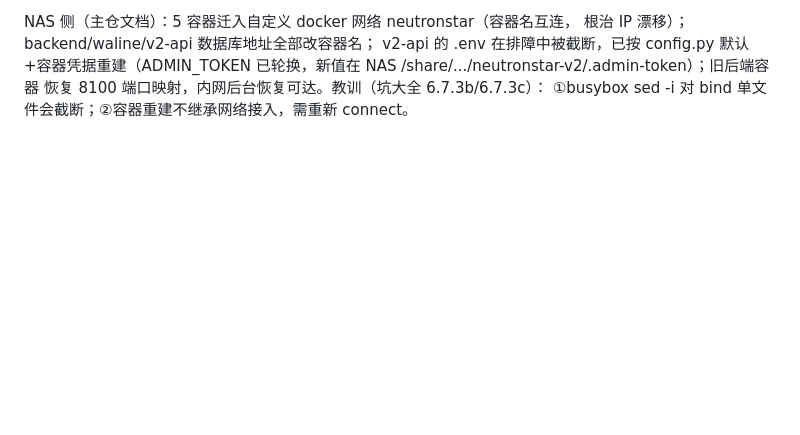
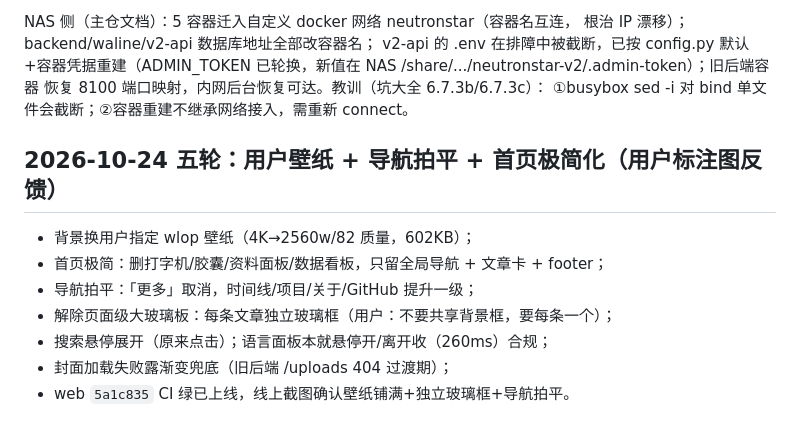
Before and after one commit to neutron-star77/neutronstar-web, a Markdown page: .scratch/nebula-replica/audit.md, the part around the change. GitHub-like rendering; blank space fills up the shorter version.

Commit message:
docs(audit): 补记用户壁纸轮

```diff
--- a/.scratch/nebula-replica/audit.md
+++ b/.scratch/nebula-replica/audit.md
@@ -77,3 +77,13 @@ v2-api 的 .env 在排障中被截断，已按 config.py 默认+容器凭据重
 已轮换，新值在 NAS /share/.../neutronstar-v2/.admin-token）；旧后端容器
 恢复 8100 端口映射，内网后台恢复可达。教训（坑大全 6.7.3b/6.7.3c）：
 ①busybox sed -i 对 bind 单文件会截断；②容器重建不继承网络接入，需重新 connect。
+
+## 2026-10-24 五轮：用户壁纸 + 导航拍平 + 首页极简化（用户标注图反馈）
+
+- 背景换用户指定 wlop 壁纸（4K→2560w/82 质量，602KB）；
+- 首页极简：删打字机/胶囊/资料面板/数据看板，只留全局导航 + 文章卡 + footer；
+- 导航拍平：「更多」取消，时间线/项目/关于/GitHub 提升一级；
+- 解除页面级大玻璃板：每条文章独立玻璃框（用户：不要共享背景框，要每条一个）；
+- 搜索悬停展开（原来点击）；语言面板本就悬停开/离开收（260ms）合规；
+- 封面加载失败露渐变兜底（旧后端 /uploads 404 过渡期）；
+- web `5a1c835` CI 绿已上线，线上截图确认壁纸铺满+独立玻璃框+导航拍平。
```
